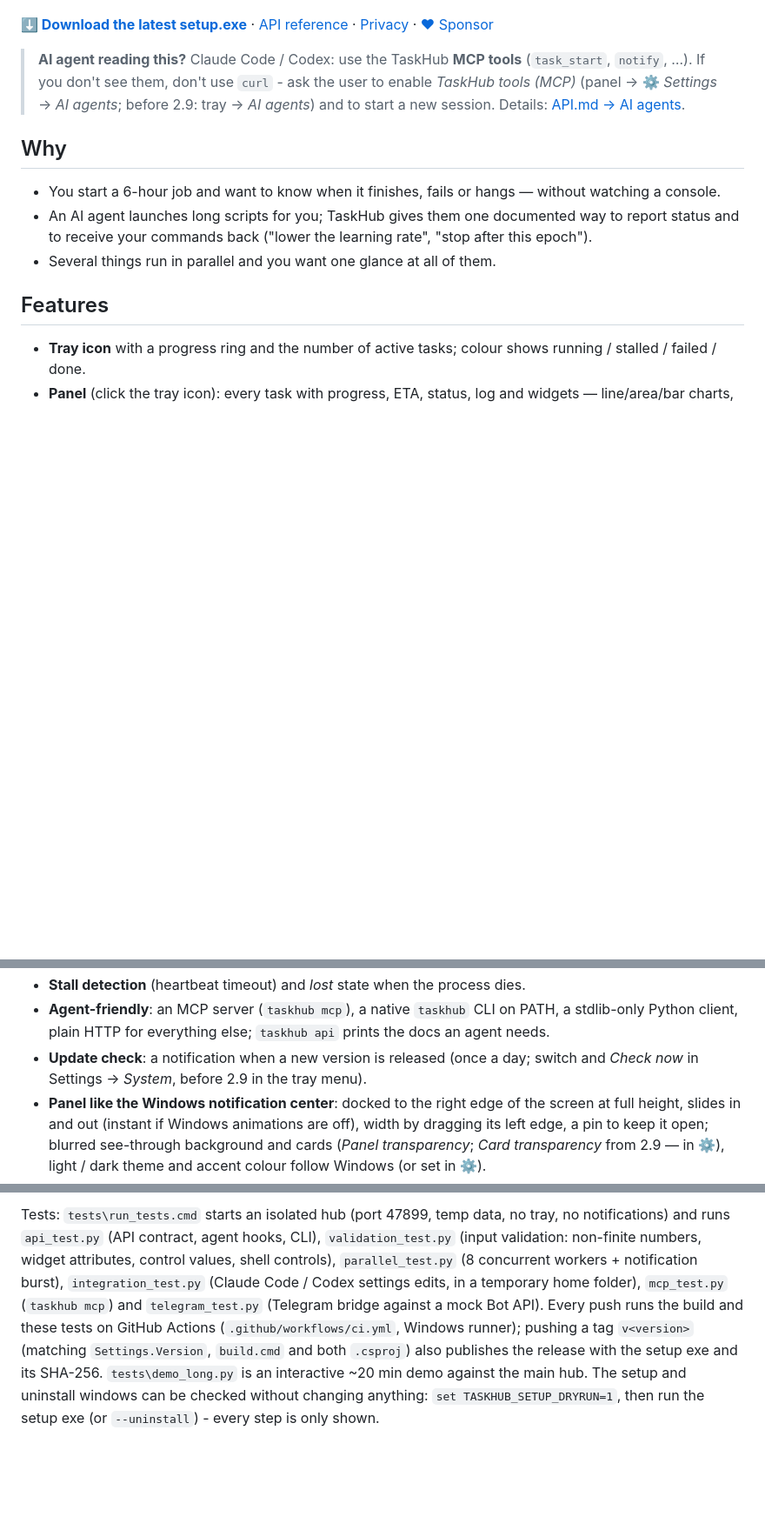
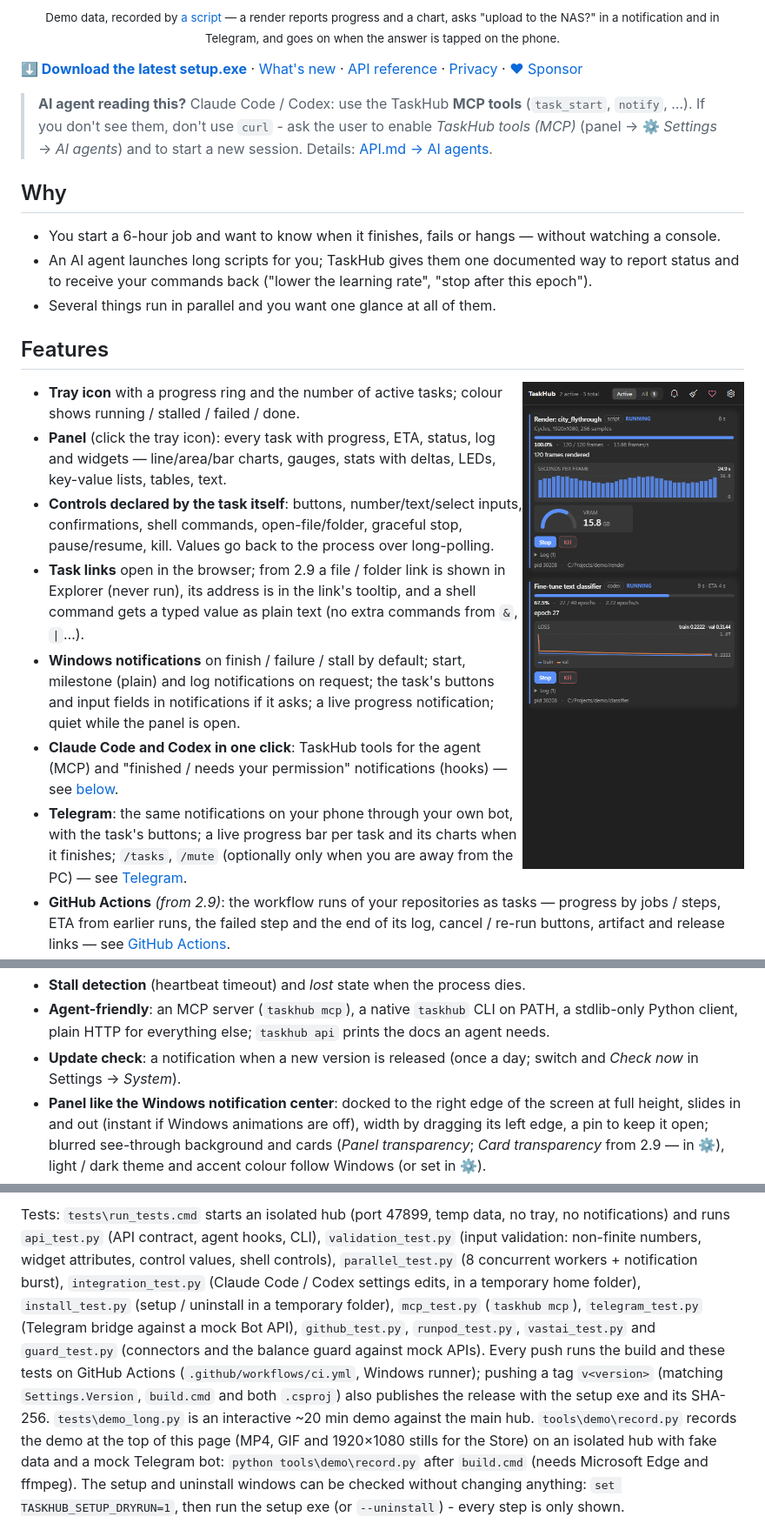
Before and after one commit to FelixMUrphy/TaskHub, a Markdown page: README.md, 3 parts joined by grey strips. Shown at 87% size. GitHub-like rendering; pictures changed too: docs/panel.png (added); blank space fills up the shorter version.

```diff
--- a/README.md
+++ b/README.md
@@ -15,11 +14,12 @@ loopback only.
 </p>
+<p align="center"><sub>Demo data, recorded by <a href="tools/demo/record.py">a script</a> — a render reports progress and a chart,
+asks "upload to the NAS?" in a notification and in Telegram, and goes on when the answer is tapped on the phone.</sub></p>
 
 [**⬇ Download the latest setup.exe**](https://github.com/FelixMUrphy/TaskHub/releases/latest) ·
-[API reference](API.md) · [Privacy](PRIVACY.md) · [❤ Sponsor](https://github.com/sponsors/FelixMUrphy)
+[What's new](CHANGELOG.md) · [API reference](API.md) · [Privacy](PRIVACY.md) · [❤ Sponsor](https://github.com/sponsors/FelixMUrphy)
 
 > **AI agent reading this?** Claude Code / Codex: use the TaskHub **MCP tools** (`task_start`, `notify`, …). If you don't
-> see them, don't use `curl` - ask the user to enable *TaskHub tools (MCP)* (panel → ⚙ *Settings* → *AI agents*; before 2.9: tray → *AI agents*) and to start a new
-> session. Details: [API.md → AI agents](API.md#ai-agents-read-this-first).
+> see them, don't use `curl` - ask the user to enable *TaskHub tools (MCP)* (panel → ⚙ *Settings* → *AI agents*) and to start a new session. Details: [API.md → AI agents](API.md#ai-agents-read-this-first).
 
 ## Why
 - You start a 6-hour job and want to know when it finishes, fails or hangs — without watching a console.
@@ -28,6 +28,8 @@ loopback only.
 - Several things run in parallel and you want one glance at all of them.
 
 ## Features
+<img src="docs/panel.png" width="300" align="right" alt="TaskHub panel with a render (progress, seconds-per-frame chart, VRAM gauge) and a training run (loss chart)">
+
 - **Tray icon** with a progress ring and the number of active tasks; colour shows running / stalled / failed / done.
 - **Panel** (click the tray icon): every task with progress, ETA, status, log and widgets — line/area/bar charts, gauges,
   stats with deltas, LEDs, key-value lists, tables, text.
@@ -58,7 +60,7 @@ loopback only.
 - **Stall detection** (heartbeat timeout) and *lost* state when the process dies.
 - **Agent-friendly**: an MCP server (`taskhub mcp`), a native `taskhub` CLI on PATH, a stdlib-only Python client,
   plain HTTP for everything else; `taskhub api` prints the docs an agent needs.
-- **Update check**: a notification when a new version is released (once a day; switch and *Check now* in Settings → *System*, before 2.9 in the tray menu).
+- **Update check**: a notification when a new version is released (once a day; switch and *Check now* in Settings → *System*).
 - **Panel like the Windows notification center**: docked to the right edge of the screen at full height, slides in
   and out (instant if Windows animations are off), width by dragging its left edge, a pin to keep it open; blurred
   see-through background and cards (*Panel transparency*; *Card transparency* from 2.9 — in ⚙), light / dark theme and accent colour follow Windows
@@ -263,12 +265,15 @@ it removes TaskHub's entries from the agents' settings (the copy stays; the setu
 
 Tests: `tests\run_tests.cmd` starts an isolated hub (port 47899, temp data, no tray, no notifications) and runs
 `api_test.py` (API contract, agent hooks, CLI), `validation_test.py` (input validation: non-finite numbers, widget attributes, control values, shell controls), `parallel_test.py` (8 concurrent workers + notification burst),
-`integration_test.py` (Claude Code / Codex settings edits, in a temporary home folder), `mcp_test.py` (`taskhub mcp`) and
-`telegram_test.py` (Telegram bridge against a mock Bot API).
+`integration_test.py` (Claude Code / Codex settings edits, in a temporary home folder), `install_test.py` (setup /
+uninstall in a temporary folder), `mcp_test.py` (`taskhub mcp`), `telegram_test.py` (Telegram bridge against a mock Bot API),
+`github_test.py`, `runpod_test.py`, `vastai_test.py` and `guard_test.py` (connectors and the balance guard against mock APIs).
 Every push runs the build and these tests on GitHub Actions (`.github/workflows/ci.yml`, Windows runner); pushing a tag
 `v<version>` (matching `Settings.Version`, `build.cmd` and both `.csproj`) also publishes the release with the setup exe
 and its SHA-256.
-`tests\demo_long.py` is an interactive ~20 min demo against the main hub.
+`tests\demo_long.py` is an interactive ~20 min demo against the main hub. `tools\demo\record.py` records the demo at
+the top of this page (MP4, GIF and 1920×1080 stills for the Store) on an isolated hub with fake data and a mock Telegram
+bot: `python tools\demo\record.py` after `build.cmd` (needs Microsoft Edge and ffmpeg).
 The setup and uninstall windows can be checked without changing anything: `set TASKHUB_SETUP_DRYRUN=1`, then run the
 setup exe (or `--uninstall`) - every step is only shown.
 
```
Also changed, not shown: other parts of README.md (+5 -6 lines), CHANGELOG.md (added, +43 -0 lines), packaging/winget/README.md (added, +17 -0 lines), docs/panel-dark.png (deleted), docs/panel-light.png (deleted), docs/social-preview.png (added), 8 other files.
